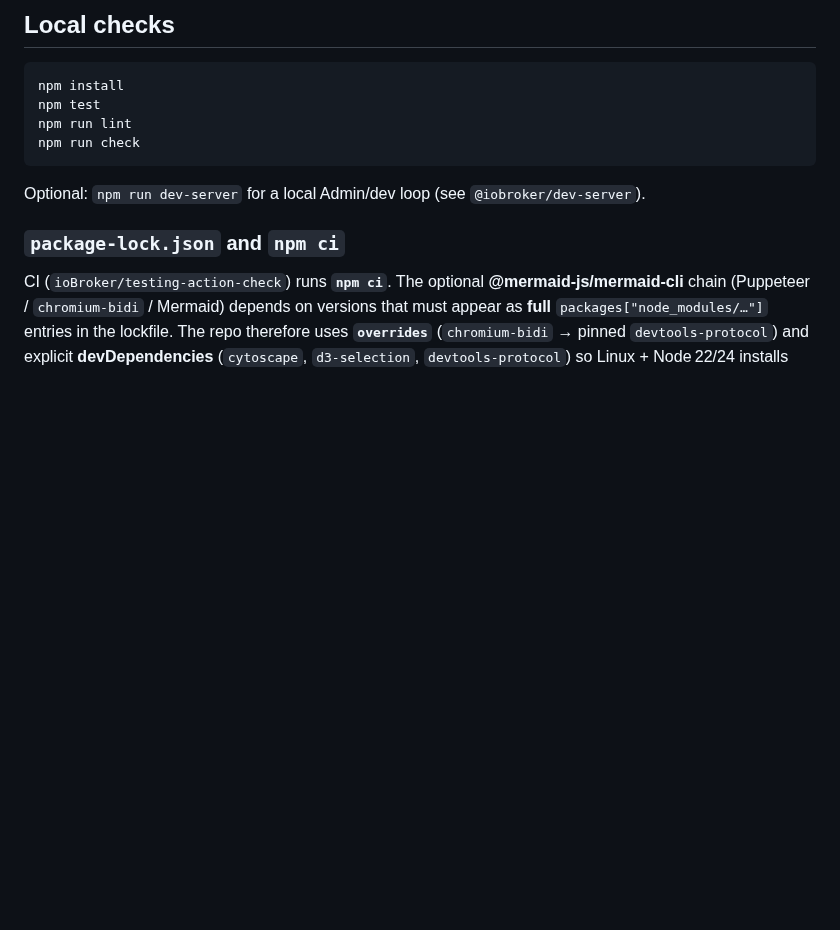
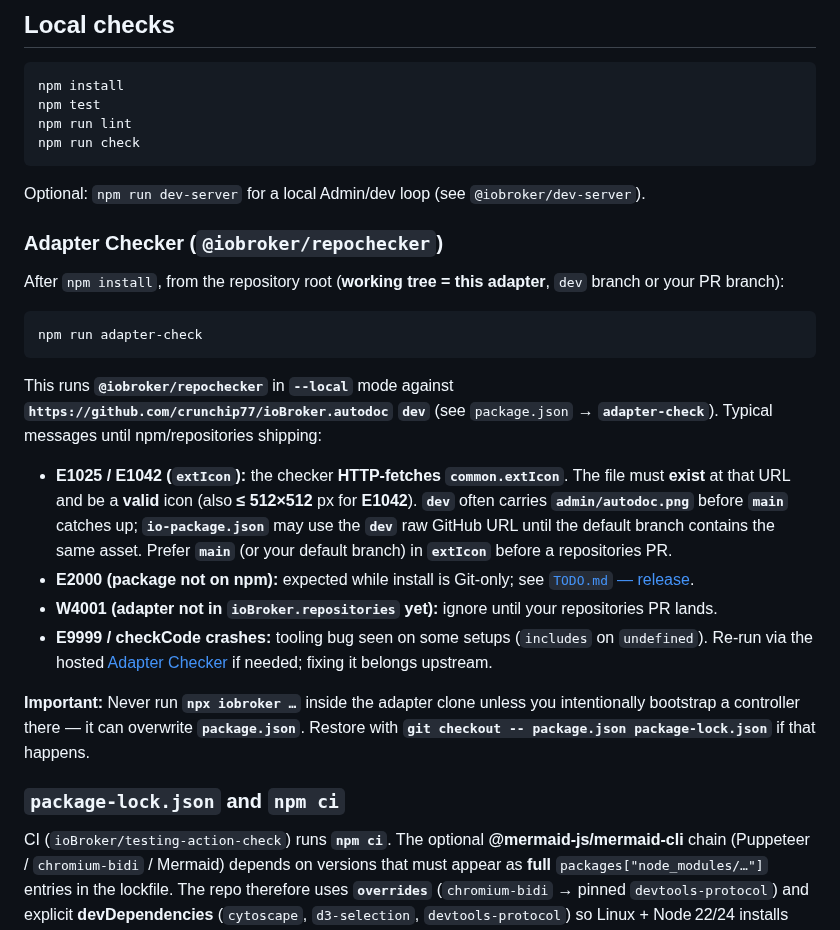
Before and after one commit to crunchip77/ioBroker.autodoc, a Markdown page: CONTRIBUTING.md, the part around the change. GitHub-like rendering; blank space fills up the shorter version.

````diff
--- a/CONTRIBUTING.md
+++ b/CONTRIBUTING.md
@@ -27,6 +27,23 @@ npm run check
 ```
 
 Optional: `npm run dev-server` for a local Admin/dev loop (see `@iobroker/dev-server`).
+
+### Adapter Checker (`@iobroker/repochecker`)
+
+After `npm install`, from the repository root (**working tree = this adapter**, `dev` branch or your PR branch):
+
+```bash
+npm run adapter-check
+```
+
+This runs **`@iobroker/repochecker`** in **`--local`** mode against **`https://github.com/crunchip77/ioBroker.autodoc` `dev`** (see `package.json` → **`adapter-check`**). Typical messages until npm/repositories shipping:
+
+- **E1025 / E1042 (`extIcon`):** the checker **HTTP-fetches** **`common.extIcon`**. The file must **exist** at that URL and be a **valid** icon (also **≤ 512×512** px for **E1042**). **`dev`** often carries **`admin/autodoc.png`** before **`main`** catches up; **`io-package.json`** may use the **`dev`** raw GitHub URL until the default branch contains the same asset. Prefer **`main`** (or your default branch) in **`extIcon`** before a repositories PR.
+- **E2000 (package not on npm):** expected while install is Git-only; see [`TODO.md` — release](TODO.md#release-veroeffentlichung).
+- **W4001 (adapter not in `ioBroker.repositories` yet):** ignore until your repositories PR lands.
+- **E9999 / checkCode crashes:** tooling bug seen on some setups (`includes` on `undefined`). Re-run via the hosted [Adapter Checker](https://adapter-check.iobroker.in/) if needed; fixing it belongs upstream.
+
+**Important:** Never run **`npx iobroker …`** inside the adapter clone unless you intentionally bootstrap a controller there — it can overwrite **`package.json`**. Restore with **`git checkout -- package.json package-lock.json`** if that happens.
 
 ### `package-lock.json` and `npm ci`
 
````
Also changed, not shown: README.md (+2 -0 lines), docs/user-guide/README.md (added, +58 -0 lines), admin/autodoc.png, 16 other files.
